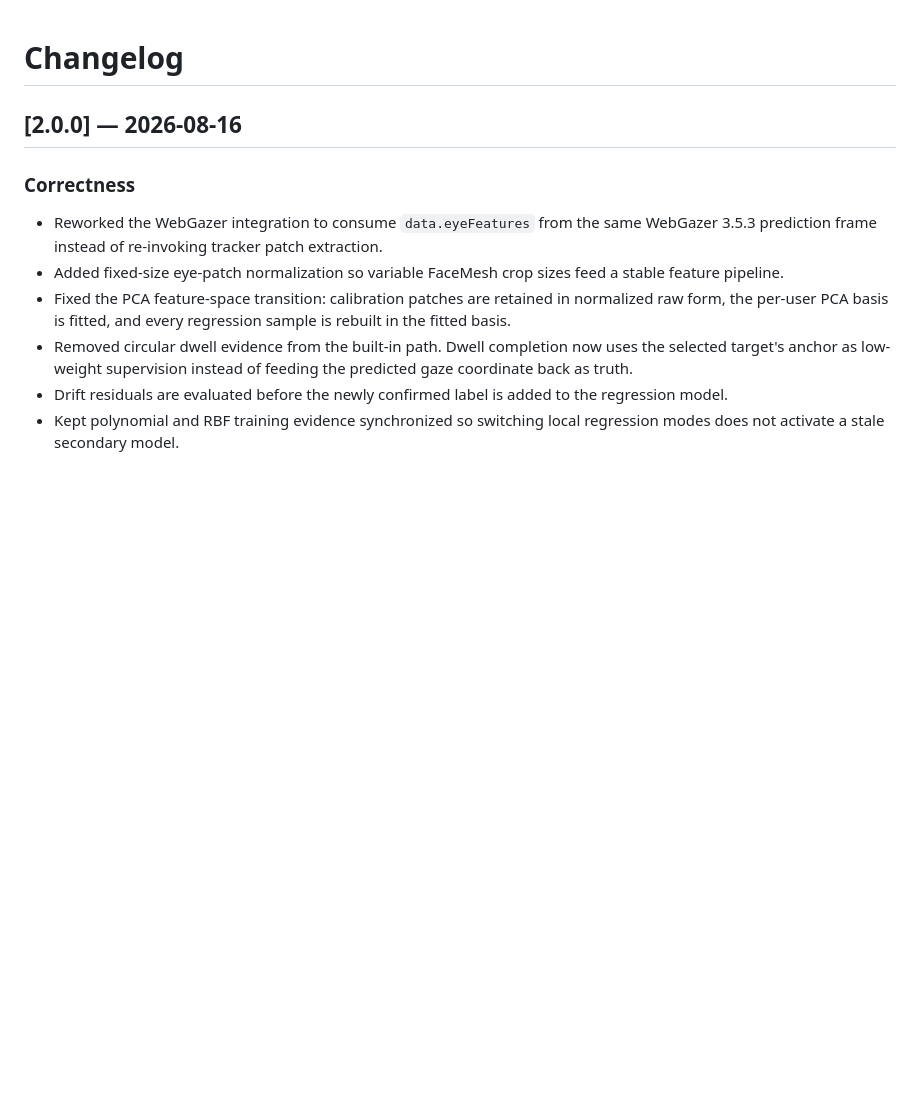
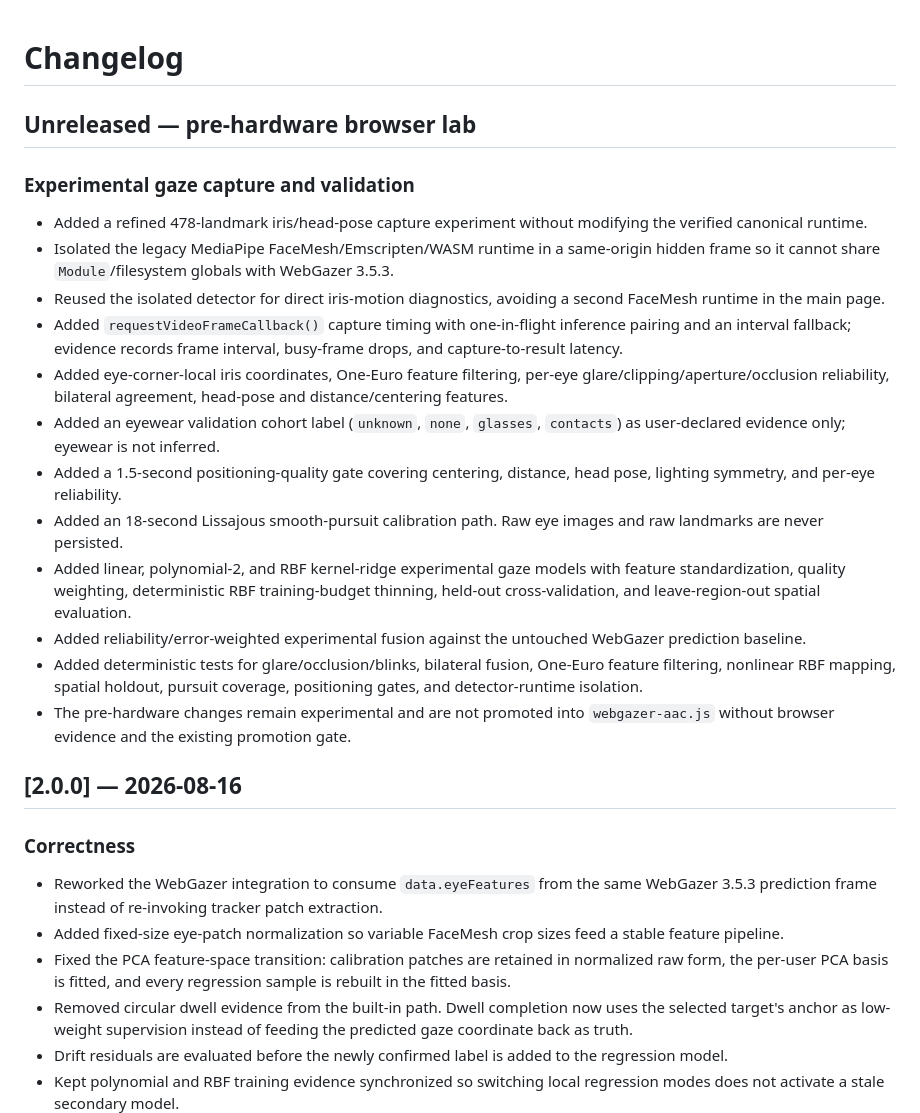
Before and after one commit to altrudev/webgazer-aac, a Markdown page: CHANGELOG.md, the part around the change. GitHub-like rendering; blank space fills up the shorter version.

Commit message:
Document isolated dense iris calibration lab

```diff
--- a/CHANGELOG.md
+++ b/CHANGELOG.md
@@ -1,4 +1,21 @@
 # Changelog
+
+## Unreleased — pre-hardware browser lab
+
+### Experimental gaze capture and validation
+
+- Added a refined 478-landmark iris/head-pose capture experiment without modifying the verified canonical runtime.
+- Isolated the legacy MediaPipe FaceMesh/Emscripten/WASM runtime in a same-origin hidden frame so it cannot share `Module`/filesystem globals with WebGazer 3.5.3.
+- Reused the isolated detector for direct iris-motion diagnostics, avoiding a second FaceMesh runtime in the main page.
+- Added `requestVideoFrameCallback()` capture timing with one-in-flight inference pairing and an interval fallback; evidence records frame interval, busy-frame drops, and capture-to-result latency.
+- Added eye-corner-local iris coordinates, One-Euro feature filtering, per-eye glare/clipping/aperture/occlusion reliability, bilateral agreement, head-pose and distance/centering features.
+- Added an eyewear validation cohort label (`unknown`, `none`, `glasses`, `contacts`) as user-declared evidence only; eyewear is not inferred.
+- Added a 1.5-second positioning-quality gate covering centering, distance, head pose, lighting symmetry, and per-eye reliability.
+- Added an 18-second Lissajous smooth-pursuit calibration path. Raw eye images and raw landmarks are never persisted.
+- Added linear, polynomial-2, and RBF kernel-ridge experimental gaze models with feature standardization, quality weighting, deterministic RBF training-budget thinning, held-out cross-validation, and leave-region-out spatial evaluation.
+- Added reliability/error-weighted experimental fusion against the untouched WebGazer prediction baseline.
+- Added deterministic tests for glare/occlusion/blinks, bilateral fusion, One-Euro feature filtering, nonlinear RBF mapping, spatial holdout, pursuit coverage, positioning gates, and detector-runtime isolation.
+- The pre-hardware changes remain experimental and are not promoted into `webgazer-aac.js` without browser evidence and the existing promotion gate.
 
 ## [2.0.0] — 2026-08-16
 
```
